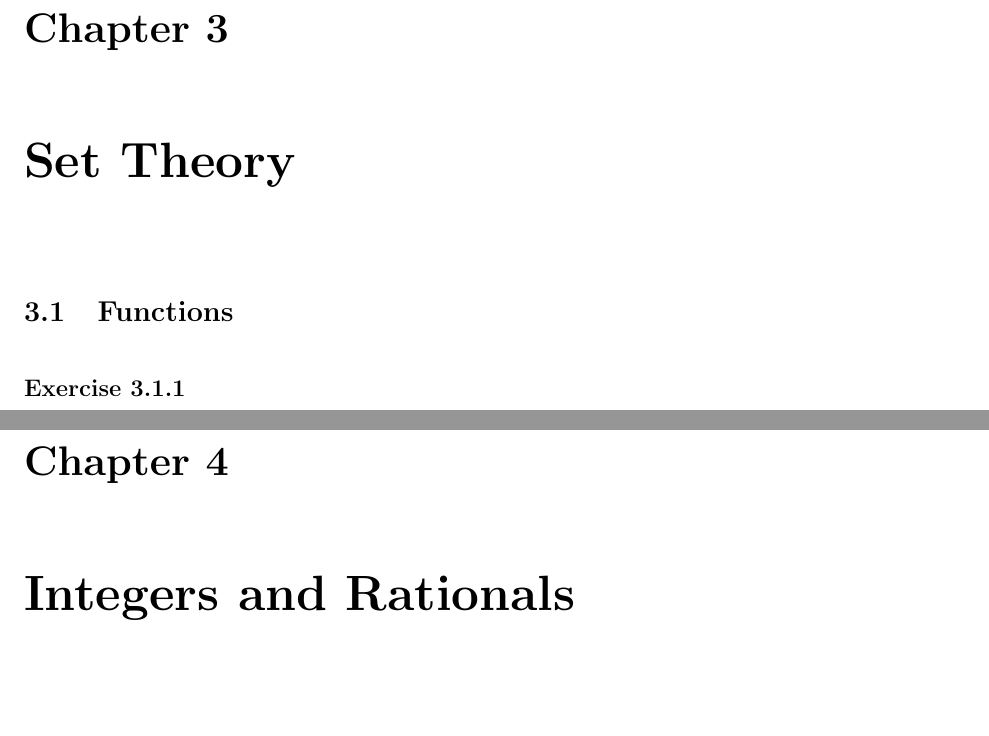
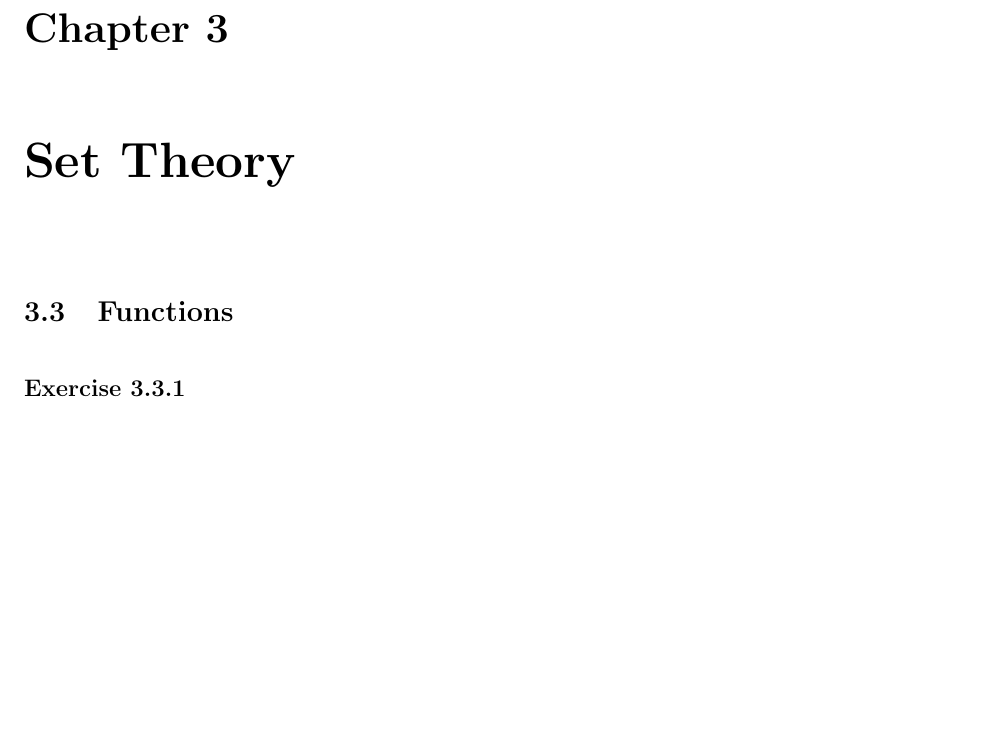
Before and after one commit to wearsshoes/Math, a LaTeX thesis (Analysis I/main.tex, which reads Analysis I/Chapters/Chapter 3/3.3.tex): two parts of pages 3 and 11 of 11 before the commit and part of page 3 of 10 after it, the two joined at a grey line, cut so that both start at the same text, the shorter picture padded with empty space. Compiled offline with pdfLaTeX.

Commit message:
Fix formatting problems

```diff
--- a/Analysis I/Chapters/Chapter 3/3.3.tex
+++ b/Analysis I/Chapters/Chapter 3/3.3.tex
@@ -4,13 +4,20 @@
 
 \ifmainfile
 \else
-    \maketitle
-    \addtocounter{chapter}{3}
-    \addtocounter{section}{2}
-    \section{Functions}
+    \ifchapfile
+    \else
+        \addtocounter{chapter}{3}
+        \addtocounter{section}{2}
+        \makeatletter
+        \begin{flushright}
+            \@title \\
+            \@author \\
+            \@date
+        \end{flushright}
+    \fi
 \fi
 
-
+\section{Functions}
 \subsection{}
 \begin{q}
     Let $f : X \to Y$ and $g : Y \to Z$ be functions. Show that if $f$ and $g$ are both injective, then so is $g \circ f$; similarly show that if $f$ and $g$ are both surjective, then so is $g \circ f$.
--- a/Analysis I/main.tex
+++ b/Analysis I/main.tex
@@ -28,6 +28,7 @@
 
 %Global variables
 \newif\ifmainfile
+\newif\ifchapfile
 
 %Formatting
 \geometry{letterpaper, portrait, margin=1in}
@@ -62,8 +64,6 @@
 \tableofcontents
 
 \addtocounter{chapter}{2}
-\chapter{Set Theory}
 \subfile{Chapters/3.tex}
-\chapter{Integers and Rationals}
 
 \end{document}
```
Also changed, not shown: Analysis I/Chapters/3.tex (+7 -7 lines), Analysis I/Chapters/Chapter 3/3.4.tex (+6 -5 lines), Analysis I/Chapters/3.pdf, Analysis I/Chapters/Chapter 3/3.3.pdf, Analysis I/Chapters/Chapter 3/3.4.pdf, Analysis I/Chapters/Chapter 3/3.5.pdf, Analysis I/main.pdf, Analysis I/main.tex (1 more changed lines).
